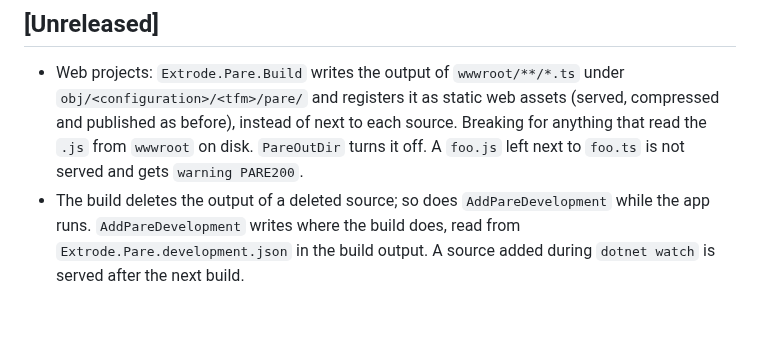
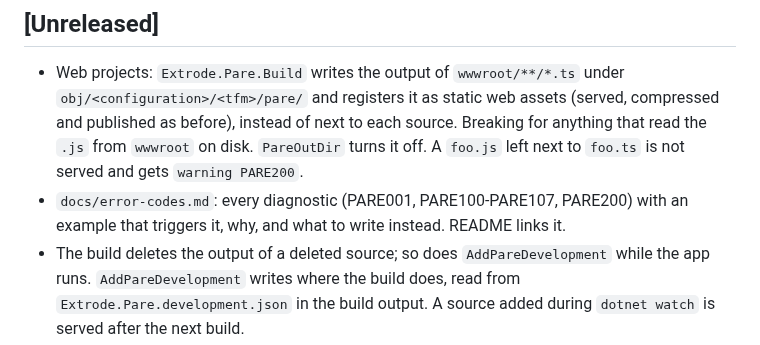
Before and after one commit to extrode/pare, a Markdown page: CHANGELOG.md, the part around the change. Rendered like a GitHub page; blank space fills up the shorter version.

```diff
--- a/CHANGELOG.md
+++ b/CHANGELOG.md
@@ -7,6 +7,8 @@
   published as before), instead of next to each source. Breaking for anything that read the `.js`
   from `wwwroot` on disk. `PareOutDir` turns it off. A `foo.js` left next to `foo.ts` is not served
   and gets `warning PARE200`.
+- `docs/error-codes.md`: every diagnostic (PARE001, PARE100-PARE107, PARE200) with an example
+  that triggers it, why, and what to write instead. README links it.
 - The build deletes the output of a deleted source; so does `AddPareDevelopment` while the app
   runs. `AddPareDevelopment` writes where the build does, read from
   `Extrode.Pare.development.json` in the build output. A source added during `dotnet watch` is
```
Also changed, not shown: README.md (+4 -3 lines), docs/error-codes.md (added, +218 -0 lines).
